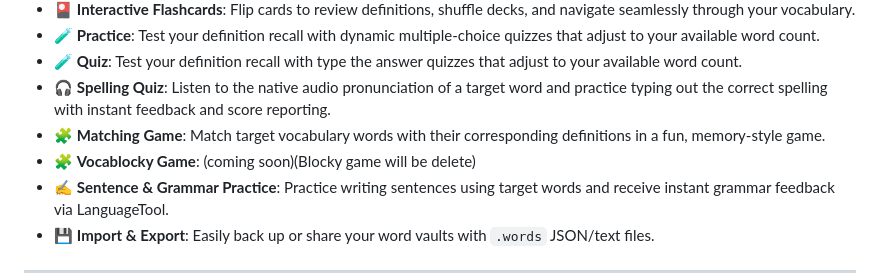
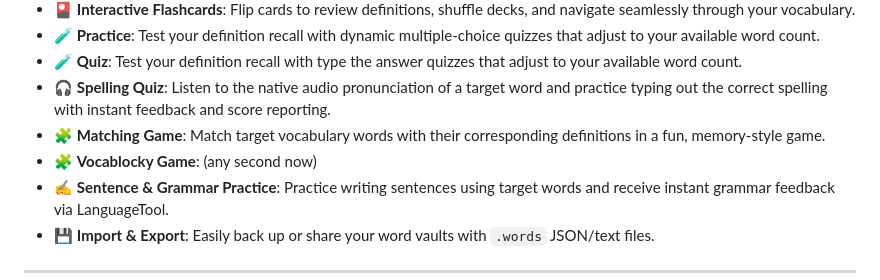
Before and after one commit to s250038-hub/Vocab-Master, a Markdown page: README.md, the part around the change. Rendered like a GitHub page.

Commit message:
Revise Vocablocky Game status in README
Updated the description of the Vocablocky Game to indicate its imminent release.

```diff
--- a/README.md
+++ b/README.md
@@ -21,7 +21,7 @@
 - 🧪 **Quiz**: Test your definition recall with type the answer quizzes that adjust to your available word count.
 - 🎧 **Spelling Quiz**: Listen to the native audio pronunciation of a target word and practice typing out the correct spelling with instant feedback and score reporting.
 - 🧩 **Matching Game**: Match target vocabulary words with their corresponding definitions in a fun, memory-style game.
-- 🧩 **Vocablocky Game**: (coming soon)(Blocky game will be delete)
+- 🧩 **Vocablocky Game**: (any second now)
 - ✍️ **Sentence & Grammar Practice**: Practice writing sentences using target words and receive instant grammar feedback via LanguageTool.
 - 💾 **Import & Export**: Easily back up or share your word vaults with `.words` JSON/text files.
 
```
